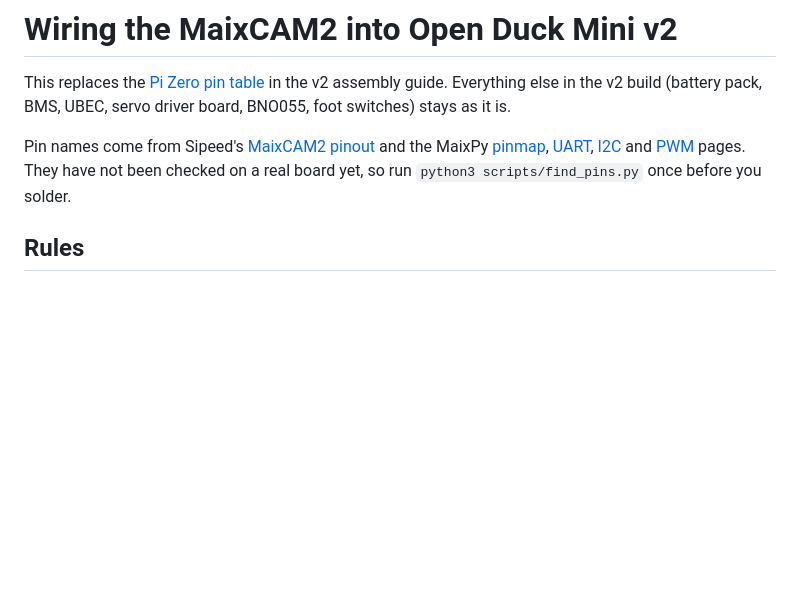
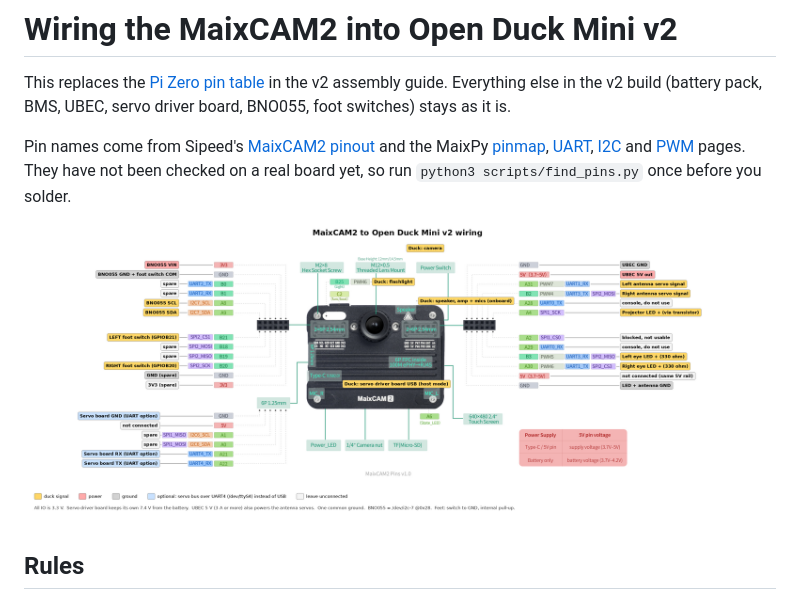
Before and after one commit to aizatrosli/odm-maixcam2, a Markdown page: docs/WIRING.md, the part around the change. Drawn GitHub-style; pictures changed too: docs/images/maixcam2-duck-wiring.png (added); blank space fills up the shorter version.

```diff
--- a/docs/WIRING.md
+++ b/docs/WIRING.md
@@ -3,6 +3,8 @@
 This replaces the [Pi Zero pin table](https://github.com/apirrone/Open_Duck_Mini/blob/v2/docs/assembly_guide.md#electronics) in the v2 assembly guide. Everything else in the v2 build (battery pack, BMS, UBEC, servo driver board, BNO055, foot switches) stays as it is.
 
 Pin names come from Sipeed's [MaixCAM2 pinout](https://wiki.sipeed.com/hardware/assets/maixcam/maixcam2_pins.jpg) and the MaixPy [pinmap](https://wiki.sipeed.com/maixpy/doc/en/peripheral/pinmap.html), [UART](https://wiki.sipeed.com/maixpy/doc/en/peripheral/uart.html), [I2C](https://wiki.sipeed.com/maixpy/doc/en/peripheral/i2c.html) and [PWM](https://wiki.sipeed.com/maixpy/doc/en/peripheral/pwm.html) pages. They have not been checked on a real board yet, so run `python3 scripts/find_pins.py` once before you solder.
+
+![MaixCAM2 to Open Duck Mini v2 wiring](images/maixcam2-duck-wiring.png)
 
 ## Rules
 
```
Also changed, not shown: README.md (+5 -0 lines).
